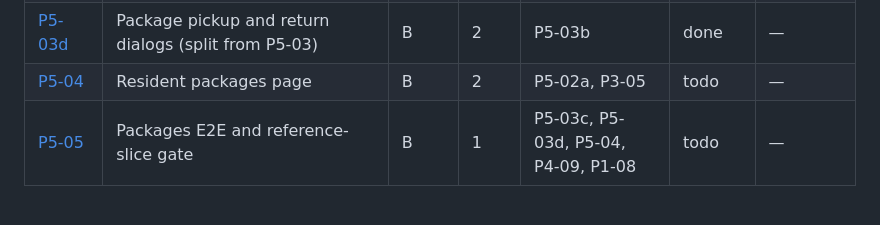
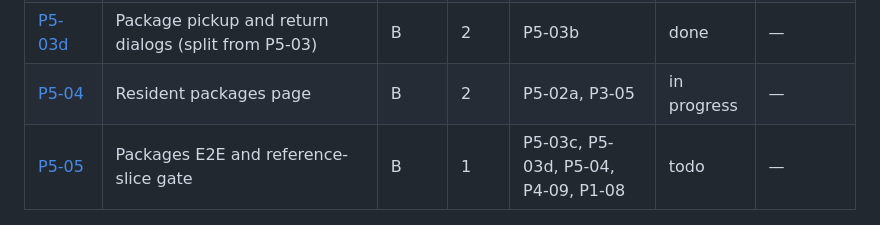
Before and after one commit to JamesSoh2000/Condo-app-revised, a Markdown page: docs/tickets/README.md, the part around the change. GitHub-like rendering.

Commit message:
docs(tickets): P5-04 in progress [P5-04]

```diff
--- a/docs/tickets/README.md
+++ b/docs/tickets/README.md
@@ -98,7 +98,7 @@ autonomous loop in [../AI_AGENT_PLAYBOOK.md](../AI_AGENT_PLAYBOOK.md).
 | [P5-03b](./P5-03b-package-desk-page-and-waiting-list.md) | Package desk page and waiting list (split from P5-03) | B | 2 | P5-03a, P3-06 | done | — |
 | [P5-03c](./P5-03c-log-package-panel.md) | Log package panel (split from P5-03) | B | 2 | P5-03b | done | — |
 | [P5-03d](./P5-03d-package-pickup-and-return-dialogs.md) | Package pickup and return dialogs (split from P5-03) | B | 2 | P5-03b | done | — |
-| [P5-04](./P5-04-resident-packages-page.md) | Resident packages page | B | 2 | P5-02a, P3-05 | todo | — |
+| [P5-04](./P5-04-resident-packages-page.md) | Resident packages page | B | 2 | P5-02a, P3-05 | in progress | — |
 | [P5-05](./P5-05-packages-e2e-and-slice-gate.md) | Packages E2E and reference-slice gate | B | 1 | P5-03c, P5-03d, P5-04, P4-09, P1-08 | todo | — |
 
 ### Milestone D — deployment (after week 8)
```
Also changed, not shown: docs/tickets/P5-04-resident-packages-page.md (+1 -1 lines).
